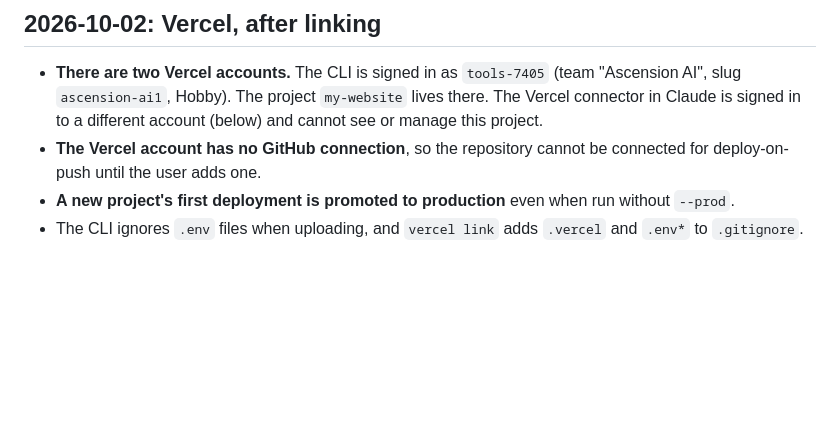
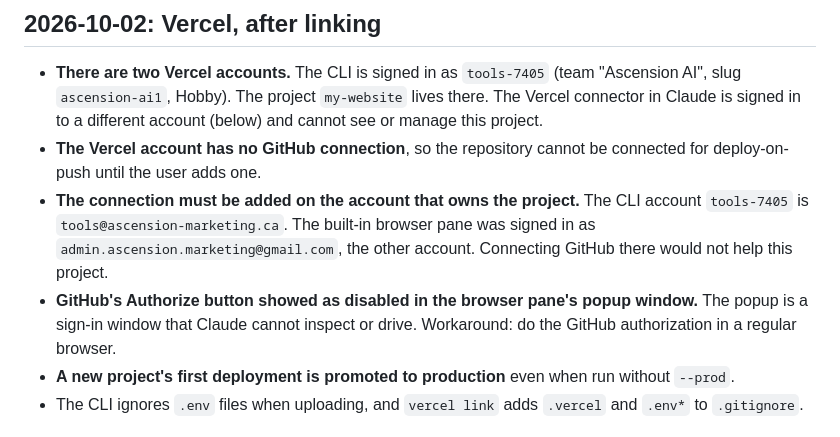
Before and after one commit to Ascension-ai-marketing/my-website, a Markdown page: memory/findings.md, the part around the change. Rendered like a GitHub page; blank space fills up the shorter version.

Commit message:
Note which Vercel account owns the project and the popup limitation
Co-Authored-By: Claude Opus 5.5 <noreply@anthropic.com>

```diff
--- a/memory/findings.md
+++ b/memory/findings.md
@@ -15,6 +15,8 @@ Research, discoveries, and constraints. Newest first.
 
 - **There are two Vercel accounts.** The CLI is signed in as `tools-7405` (team "Ascension AI", slug `ascension-ai1`, Hobby). The project `my-website` lives there. The Vercel connector in Claude is signed in to a different account (below) and cannot see or manage this project.
 - **The Vercel account has no GitHub connection**, so the repository cannot be connected for deploy-on-push until the user adds one.
+- **The connection must be added on the account that owns the project.** The CLI account `tools-7405` is `tools@ascension-marketing.ca`. The built-in browser pane was signed in as `admin.ascension.marketing@gmail.com`, the other account. Connecting GitHub there would not help this project.
+- **GitHub's Authorize button showed as disabled in the browser pane's popup window.** The popup is a sign-in window that Claude cannot inspect or drive. Workaround: do the GitHub authorization in a regular browser.
 - **A new project's first deployment is promoted to production** even when run without `--prod`.
 - The CLI ignores `.env` files when uploading, and `vercel link` adds `.vercel` and `.env*` to `.gitignore`.
 
```
